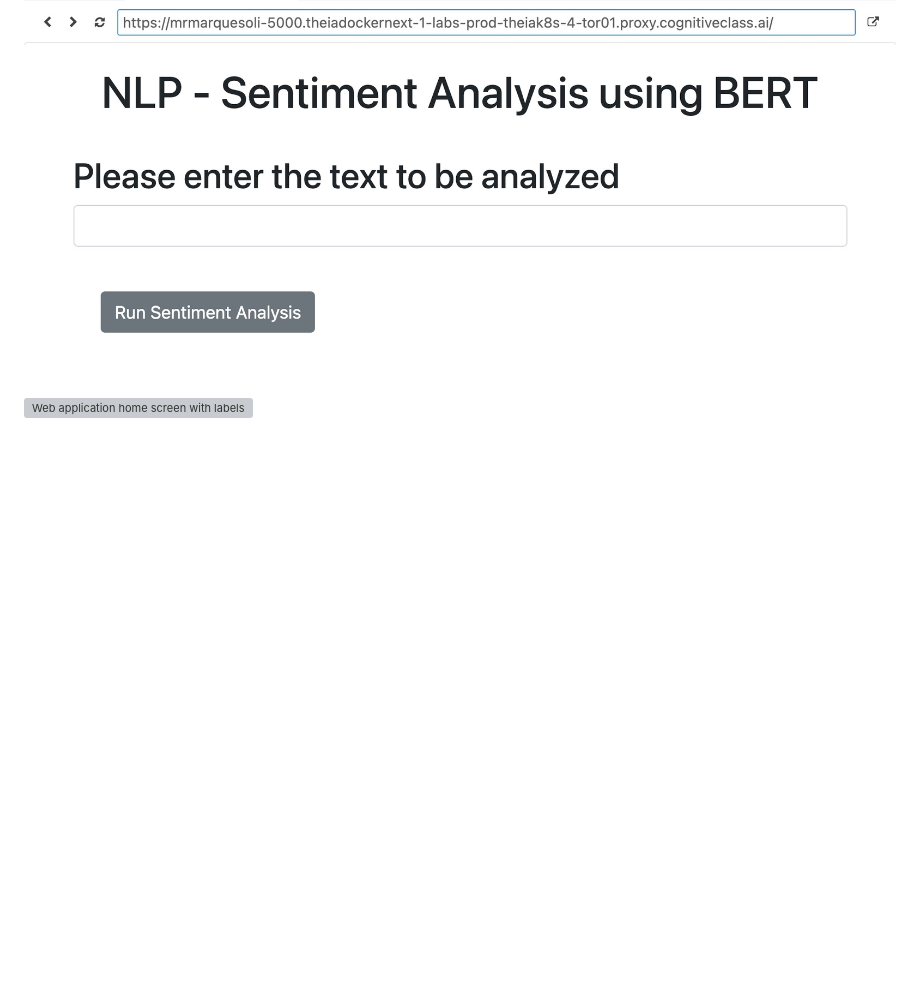
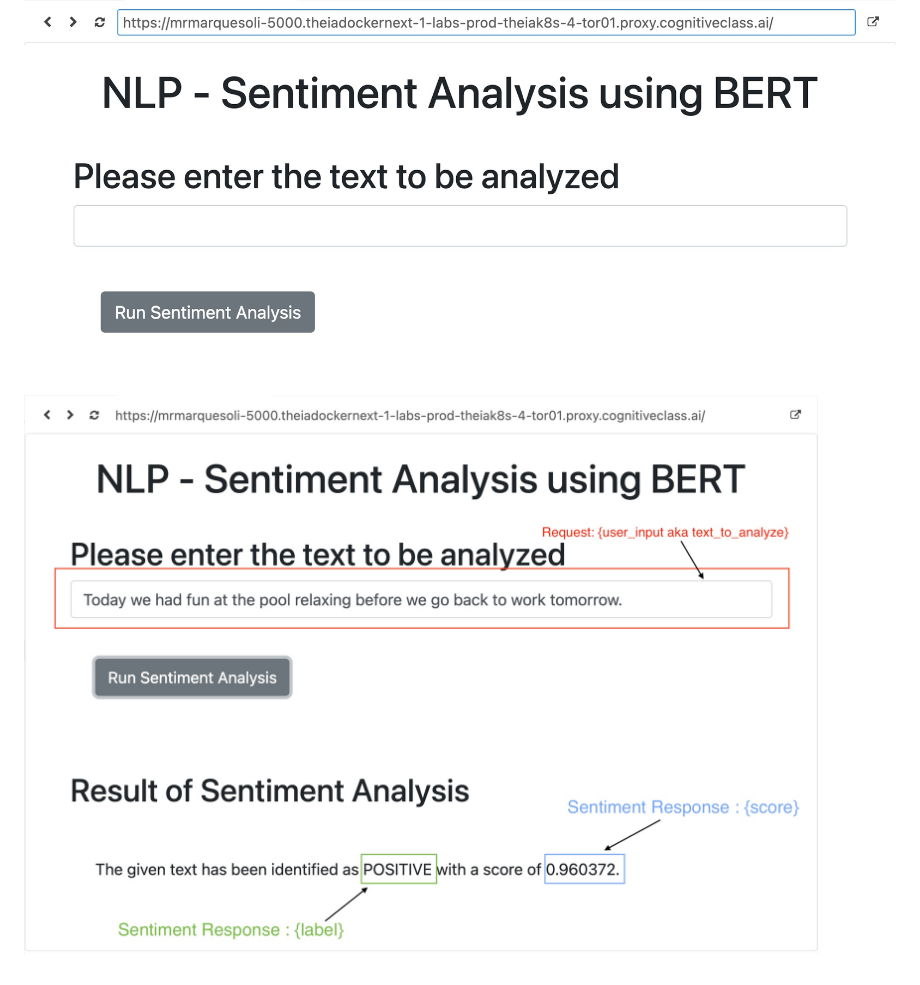
Before and after one commit to ncoliver/SentimentAnalayisis-Watson_NLP, a Markdown page: README.md, the part around the change. Rendered like a GitHub page; pictures changed too: images/home_labeled.jpg (added); blank space fills up the shorter version; grey boxes are pictures that could not be loaded.

Commit message:
readme updated: connected, images folder added in project

```diff
--- a/README.md
+++ b/README.md
@@ -8,4 +8,4 @@
 #### - 📸 Screenshots -
 ###### Home Screen
 ![Web application home screen](/images/home.jpg)
-![Web application home screen with labels](/images/home_input_outcomes.png)
+![Web application home screen with labels](/images/home_labeled.jpg)
```
Also changed, not shown: images/home_input_outcome.png (deleted).
